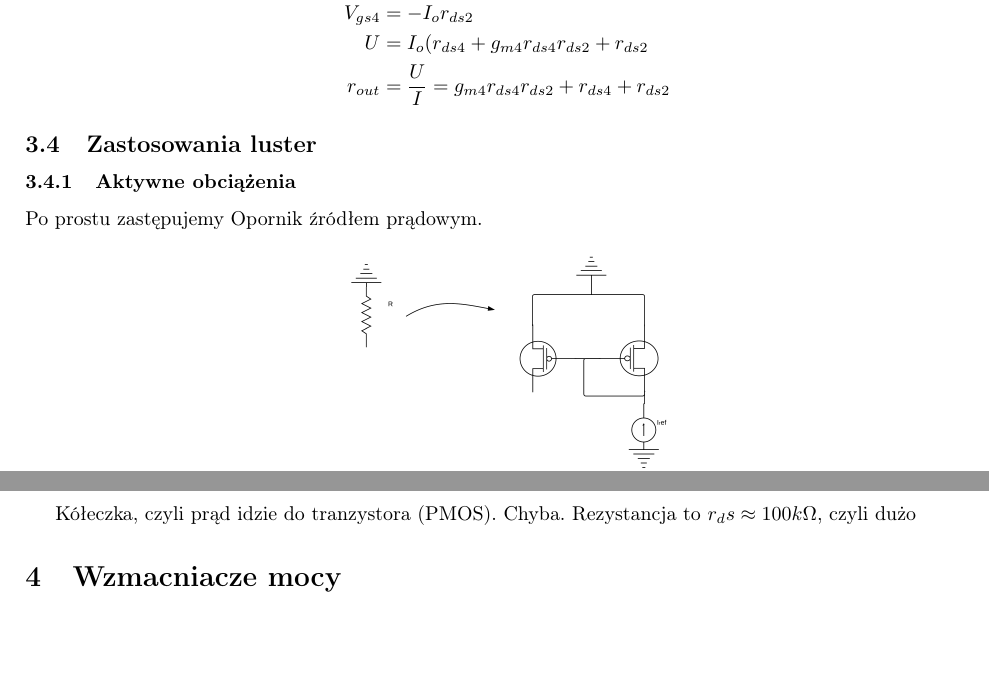
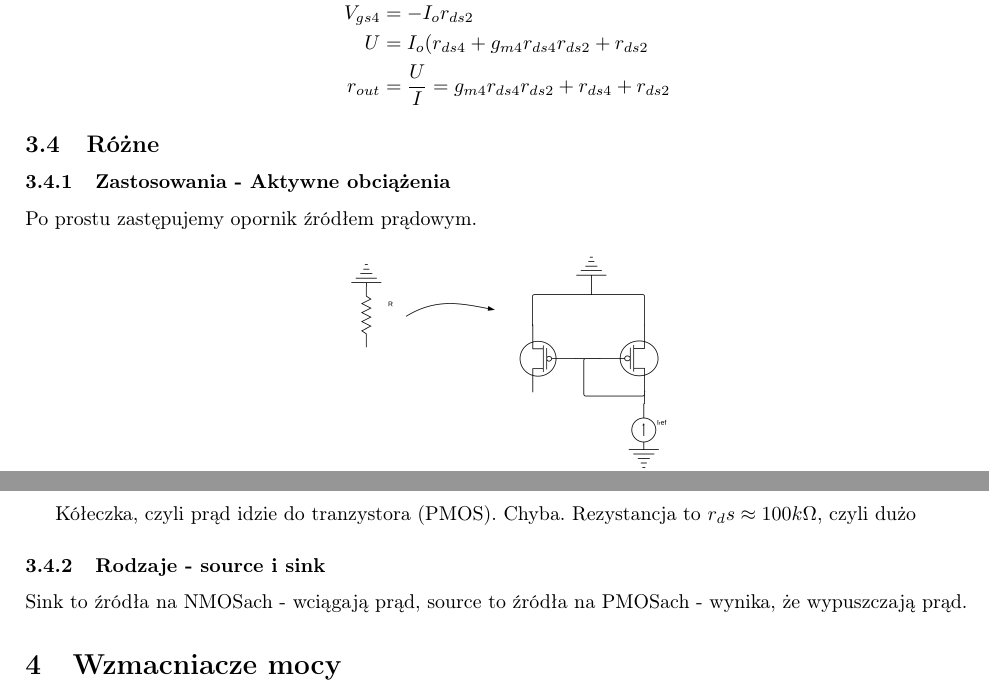
Before and after one commit to Frexus/druty2-opracowanie, a LaTeX document (main.tex): two parts of pages 13 and 14 of 19, joined at a grey line, cut so that both start at the same text, the shorter picture padded with empty space. Compiled offline with pdfLaTeX.

Commit message:
little changes

```diff
--- a/main.tex
+++ b/main.tex
@@ -580,14 +580,17 @@ U&=I_o(r_{ds4}+g_{m4}r_{ds4}r_{ds2}+r_{ds2} \\
 r_{out}&=\dfrac{U}{I}=g_{m4}r_{ds4}r_{ds2}+r_{ds4}+r_{ds2}
 \end{align*}
 
-\subsection{Zastosowania luster}
-\subsubsection{Aktywne obciążenia}
-Po prostu zastępujemy Opornik źródłem prądowym.
+\subsection{Różne}
+\subsubsection{Zastosowania - Aktywne obciążenia}
+Po prostu zastępujemy opornik źródłem prądowym.
 \begin{figure}[H]
 \centering
 \includegraphics[width=0.35\textwidth]{lustroZast}
 \end{figure}
 Kółeczka, czyli prąd idzie do tranzystora (PMOS). Chyba. Rezystancja to $r_ds \approx 100k \Omega$, czyli dużo
+
+\subsubsection{Rodzaje - source i sink}
+Sink to źródła na NMOSach - wciągają prąd, source to źródła na PMOSach - wynika, że wypuszczają prąd.
 
 \section{Wzmacniacze mocy}
 \subsection{Klasa A}
```
